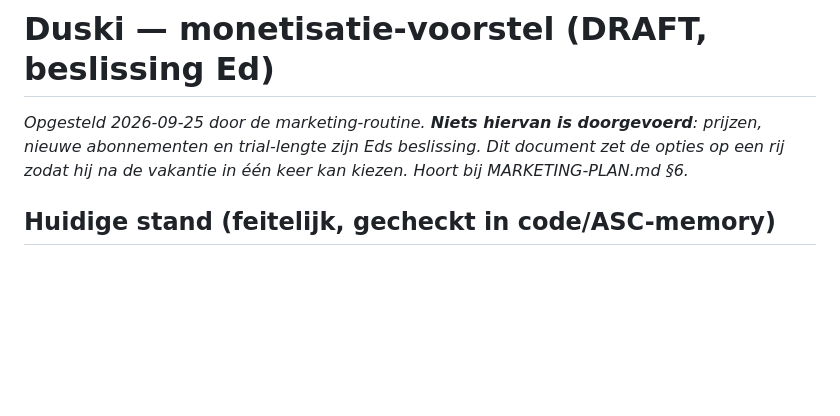
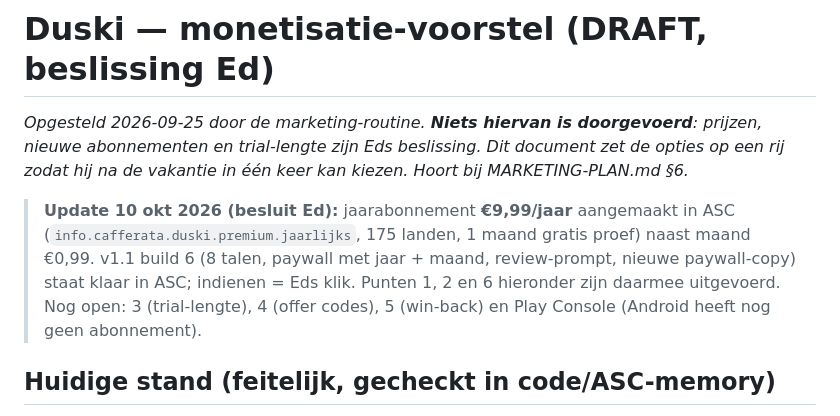
Before and after one commit to EdCafferata/duski, a Markdown page: marketing/MONETISATIE-VOORSTEL.md, the part around the change. Rendered like a GitHub page; blank space fills up the shorter version.

Commit message:
Duski marketing: status v1.1 + jaarabonnement verwerkt
Co-Authored-By: Claude Opus 5.5 <noreply@anthropic.com>

```diff
--- a/marketing/MONETISATIE-VOORSTEL.md
+++ b/marketing/MONETISATIE-VOORSTEL.md
@@ -3,6 +3,11 @@
 _Opgesteld 2026-09-25 door de marketing-routine. **Niets hiervan is doorgevoerd**: prijzen, nieuwe
 abonnementen en trial-lengte zijn Eds beslissing. Dit document zet de opties op een rij zodat hij na
 de vakantie in één keer kan kiezen. Hoort bij MARKETING-PLAN.md §6._
+
+> **Update 10 okt 2026 (besluit Ed):** jaarabonnement **€9,99/jaar** aangemaakt in ASC (`info.cafferata.duski.premium.jaarlijks`,
+> 175 landen, 1 maand gratis proef) naast maand €0,99. v1.1 build 6 (8 talen, paywall met jaar + maand, review-prompt,
+> nieuwe paywall-copy) staat klaar in ASC; indienen = Eds klik. Punten 1, 2 en 6 hieronder zijn daarmee uitgevoerd.
+> Nog open: 3 (trial-lengte), 4 (offer codes), 5 (win-back) en Play Console (Android heeft nog geen abonnement).
 
 ## Huidige stand (feitelijk, gecheckt in code/ASC-memory)
 - **iOS:** één abonnement `info.cafferata.duski.premium.maandelijks` — laagste tier (€0,99/mnd),
```
Also changed, not shown: marketing/LOKALISATIE-EN-ASO.md (+2 -0 lines).
